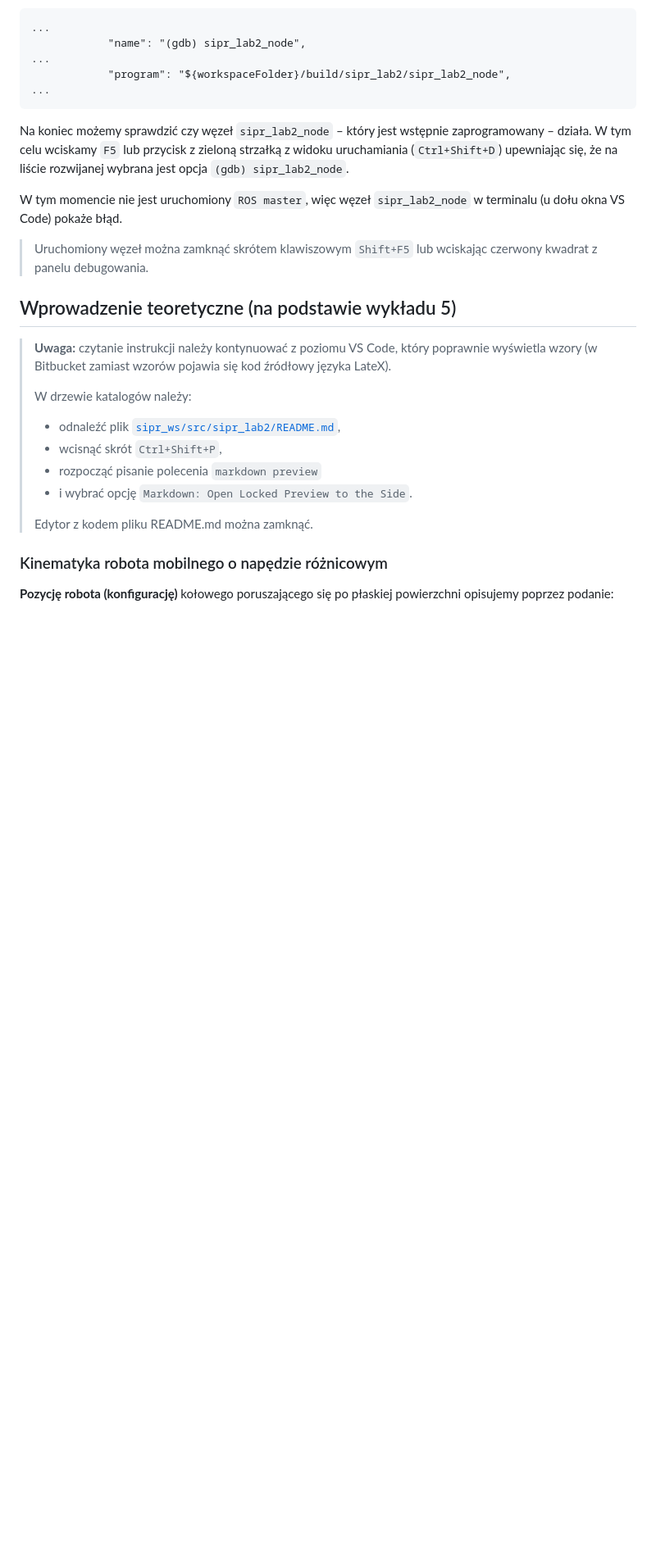
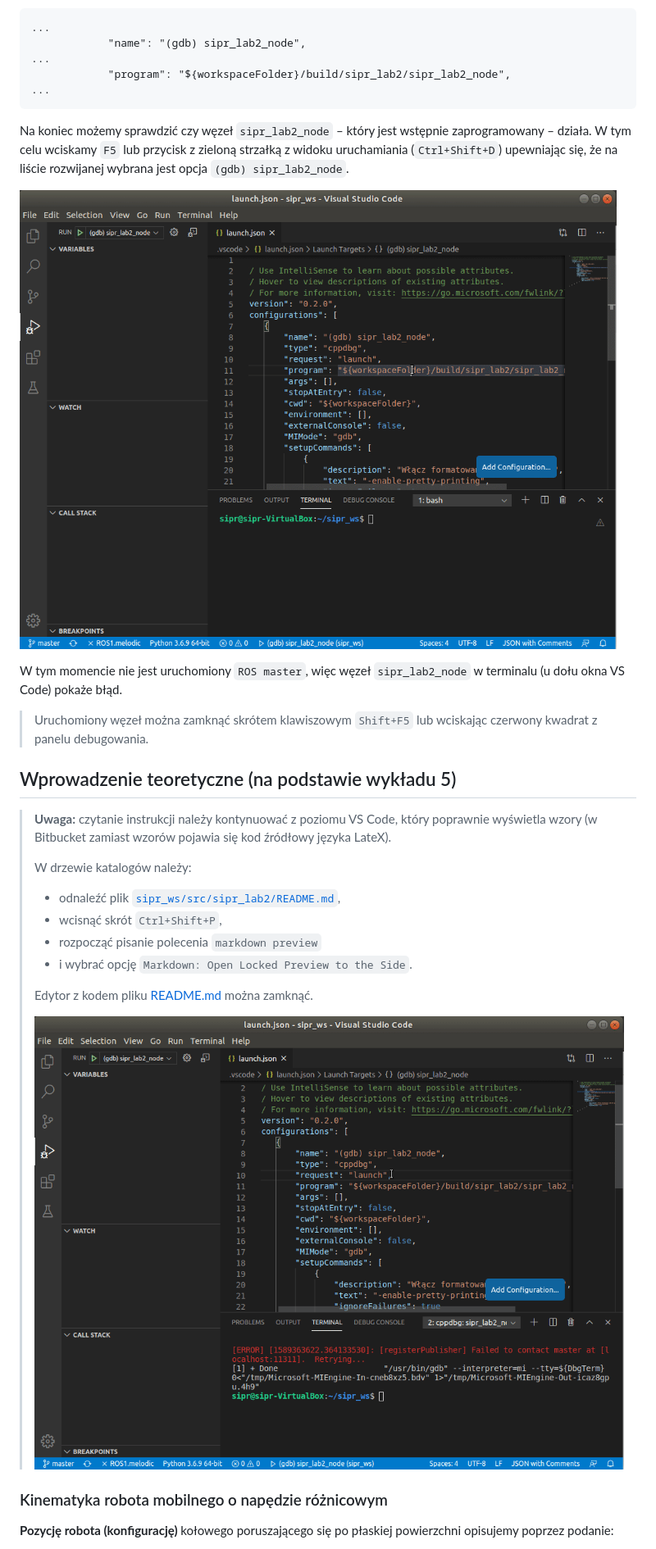
Before and after one commit to lgruszka/sipr_lab2, a Markdown page: README.md, the part around one of its changes. Shown at 82% size. Rendered like a GitHub page; pictures changed too: doc/figures/vscode_debug_run.gif (added), doc/figures/vscode_readme_preview.gif (added); blank space fills up the shorter version.

Commit message:
poprawki w README.md

```diff
--- a/README.md
+++ b/README.md
@@ -82,6 +89,8 @@ W pliku [`.vscode/launch.json`](`.vscode/launch.json`) zmieniamy następujące l
 
 Na koniec możemy sprawdzić czy węzeł `sipr_lab2_node` – który jest wstępnie zaprogramowany – działa. W tym celu wciskamy `F5` lub przycisk z zieloną strzałką z widoku uruchamiania (`Ctrl+Shift+D`) upewniając się, że na liście rozwijanej wybrana jest opcja `(gdb) sipr_lab2_node`.
 
+![vscode debug run](doc/figures/vscode_debug_run.gif)
+
 W tym momencie nie jest uruchomiony `ROS master`, więc węzeł `sipr_lab2_node` w terminalu (u dołu okna VS Code) pokaże błąd.
 
 > Uruchomiony węzeł można zamknąć skrótem klawiszowym `Shift+F5` lub wciskając czerwony kwadrat z panelu debugowania.
@@ -97,7 +106,9 @@ W tym momencie nie jest uruchomiony `ROS master`, więc węzeł `sipr_lab2_node`
 >* rozpocząć pisanie polecenia `markdown preview`
 >* i wybrać opcję `Markdown: Open Locked Preview to the Side`.
 >
-> Edytor z kodem pliku README.md można zamknąć.
+> Edytor z kodem pliku [README.md](./README.md) można zamknąć.
+>
+> ![image](doc/figures/vscode_readme_preview.gif)
 
 ### Kinematyka robota mobilnego o napędzie różnicowym
 
```
Also changed, not shown: other parts of README.md (+10 -3 lines), doc/figures/vscode_close_all.gif (added), doc/figures/vscode_debug_create.gif (added).
